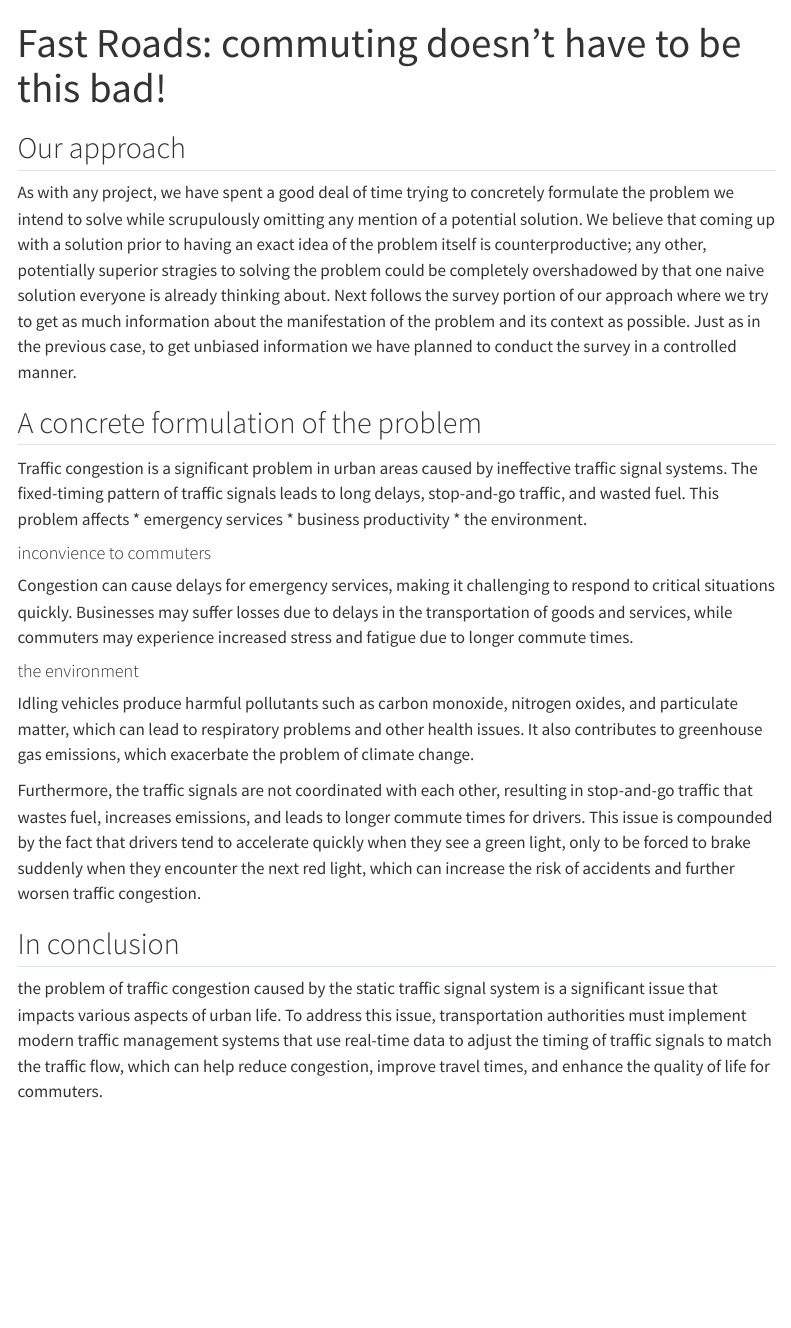
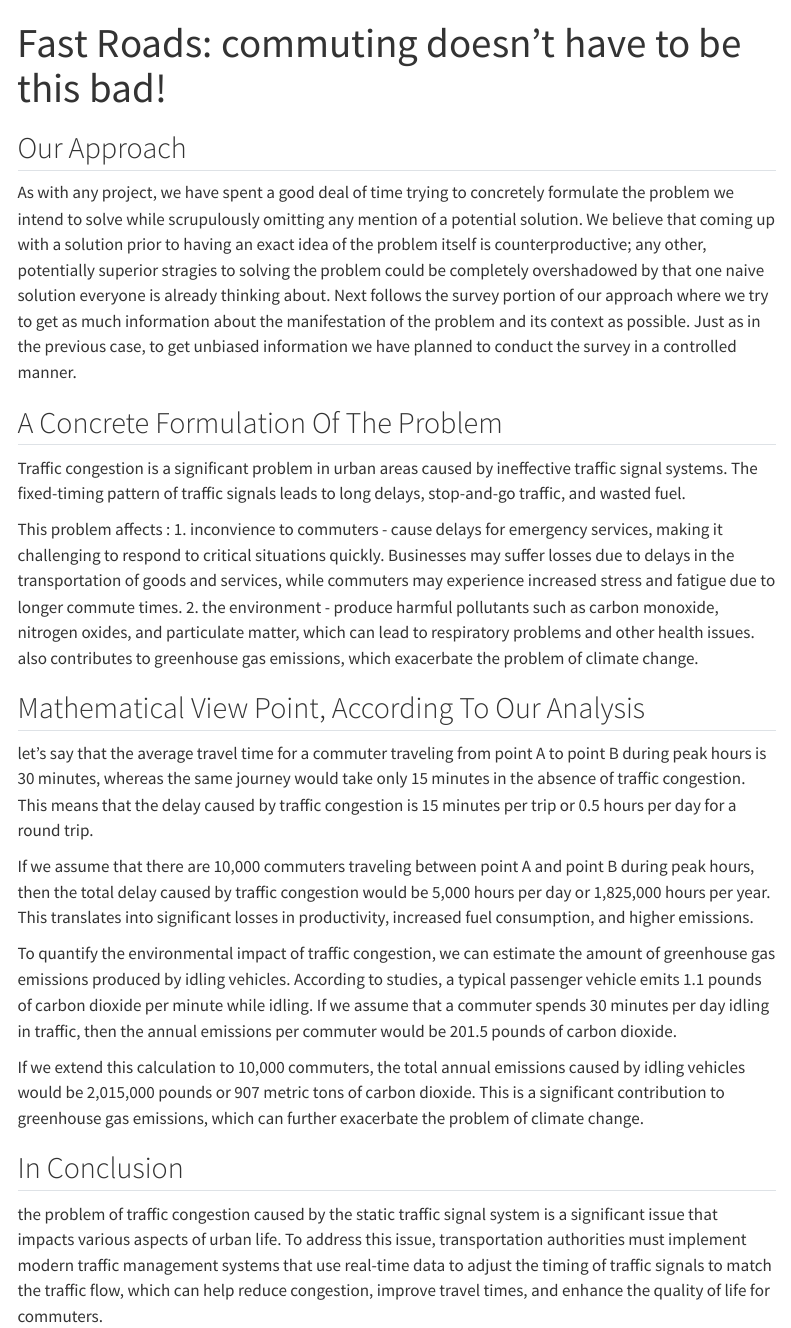
Before and after one commit to vanztarr/fastroads, a Quarto document (fast-roads.qmd): the page in a window 1100 px wide, from its top. Rendered offline with R 4.5, knitr and Pandoc in place of Quarto, with nearby package versions; menus at the side of the page are left out.

Commit message:
Update fast-roads.qmd

```diff
--- a/fast-roads.qmd
+++ b/fast-roads.qmd
@@ -3,23 +3,25 @@
 format: html
 ---
 
-## Our approach
+## Our Approach
 As with any project, we have spent a good deal of time trying to concretely formulate the problem we intend to solve while scrupulously omitting any mention of a potential solution. We believe that coming up with a solution prior to having an exact idea of the problem itself is counterproductive; any other, potentially superior stragies to solving the problem could be completely overshadowed by that one naive solution everyone is already thinking about. Next follows the survey portion of our approach where we try to get as much information about the manifestation of the problem and its context as possible. Just as in the previous case, to get unbiased information we have planned to conduct the survey in a controlled manner.
 
-## A concrete formulation of the problem
+## A Concrete Formulation Of The Problem
 Traffic congestion is a significant problem in urban areas caused by ineffective traffic signal systems. The fixed-timing pattern of traffic signals leads to long delays, stop-and-go traffic, and wasted fuel.
-This problem affects
-* emergency services
-* business productivity
-* the environment.
 
-#### inconvience to commuters
-Congestion can cause delays for emergency services, making it challenging to respond to critical situations quickly. Businesses may suffer losses due to delays in the transportation of goods and services, while commuters may experience increased stress and fatigue due to longer commute times.
+This problem affects :
+1. inconvience to commuters - cause delays for emergency services, making it challenging to respond to critical situations quickly. Businesses may suffer losses due to delays in the transportation of goods and services, while commuters may experience increased stress and fatigue due to longer commute times.
+2. the environment - produce harmful pollutants such as carbon monoxide, nitrogen oxides, and particulate matter, which can lead to respiratory problems and other health issues. also contributes to greenhouse gas emissions, which exacerbate the problem of climate change.
 
-#### the environment
-Idling vehicles produce harmful pollutants such as carbon monoxide, nitrogen oxides, and particulate matter, which can lead to respiratory problems and other health issues. It also contributes to greenhouse gas emissions, which exacerbate the problem of climate change.
 
-Furthermore, the traffic signals are not coordinated with each other, resulting in stop-and-go traffic that wastes fuel, increases emissions, and leads to longer commute times for drivers. This issue is compounded by the fact that drivers tend to accelerate quickly when they see a green light, only to be forced to brake suddenly when they encounter the next red light, which can increase the risk of accidents and further worsen traffic congestion.
+## Mathematical View Point, According To Our Analysis
+let's say that the average travel time for a commuter traveling from point A to point B during peak hours is 30 minutes, whereas the same journey would take only 15 minutes in the absence of traffic congestion. This means that the delay caused by traffic congestion is 15 minutes per trip or 0.5 hours per day for a round trip.
 
-## In conclusion
+If we assume that there are 10,000 commuters traveling between point A and point B during peak hours, then the total delay caused by traffic congestion would be 5,000 hours per day or 1,825,000 hours per year. This translates into significant losses in productivity, increased fuel consumption, and higher emissions.
+
+To quantify the environmental impact of traffic congestion, we can estimate the amount of greenhouse gas emissions produced by idling vehicles. According to studies, a typical passenger vehicle emits 1.1 pounds of carbon dioxide per minute while idling. If we assume that a commuter spends 30 minutes per day idling in traffic, then the annual emissions per commuter would be 201.5 pounds of carbon dioxide.
+
+If we extend this calculation to 10,000 commuters, the total annual emissions caused by idling vehicles would be 2,015,000 pounds or 907 metric tons of carbon dioxide. This is a significant contribution to greenhouse gas emissions, which can further exacerbate the problem of climate change.
+
+## In Conclusion
 the problem of traffic congestion caused by the static traffic signal system is a significant issue that impacts various aspects of urban life. To address this issue, transportation authorities must implement modern traffic management systems that use real-time data to adjust the timing of traffic signals to match the traffic flow, which can help reduce congestion, improve travel times, and enhance the quality of life for commuters.
```
